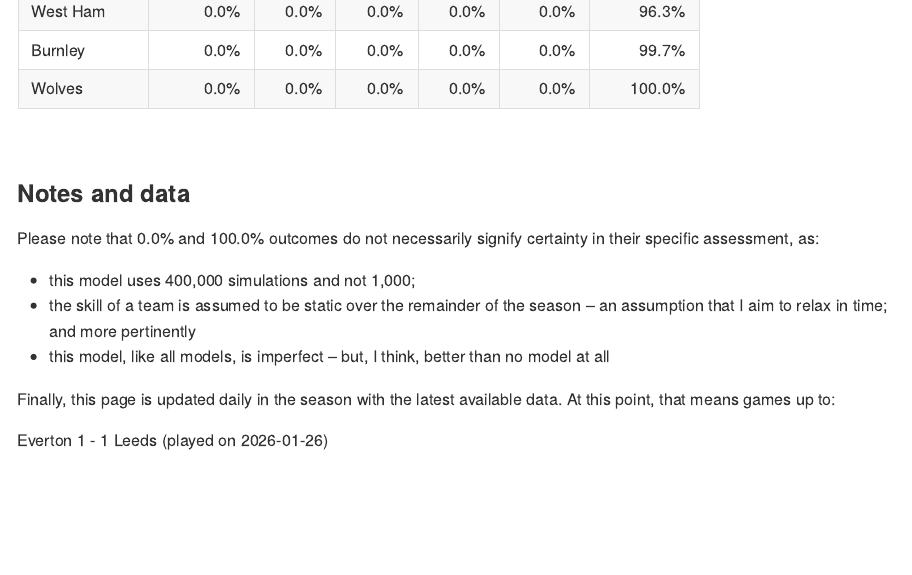
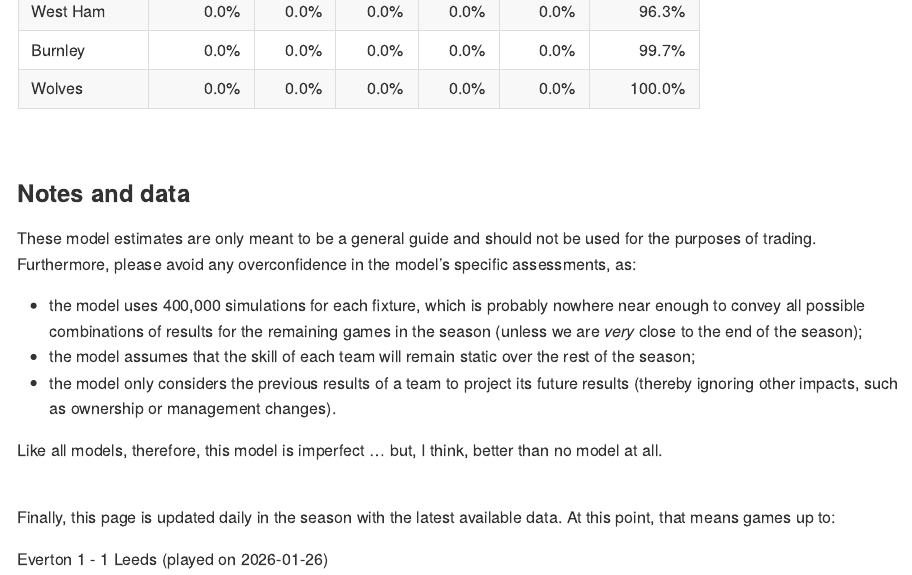
Before and after one commit to p0bs/PL-scan, an R Markdown document (README.Rmd): the page in a window 1100 px wide, from 2040 px down. Rendered offline with R 4.5, knitr and Pandoc, with nearby package versions.

Commit message:
Update README wording

```diff
--- a/README.Rmd
+++ b/README.Rmd
@@ -73,12 +73,15 @@ readr::read_csv(
 
 ### Notes and data
 
-Please note that 0.0% and 100.0% outcomes do not necessarily signify certainty in their specific assessment, as:
+These model estimates are only meant to be a general guide and should not be used for the purposes of trading. Furthermore, please avoid any overconfidence in the model's specific assessments, as:
 
-  * this model uses `r scales::number(number_simulations, big.mark = ",")` simulations and not 1,000;
-  * the skill of a team is assumed to be static over the remainder of the season -- an assumption that I aim to relax in time; and more pertinently
-  * this model, like all models, is imperfect -- but, I think, better than no model at all
+  * the model uses `r scales::number(number_simulations, big.mark = ",")` simulations for each fixture, which is probably nowhere near enough to convey all possible combinations of results for the remaining games in the season (unless we are *very* close to the end of the season);
+  * the model assumes that the skill of each team will remain static over the rest of the season;
+  * the model only considers the previous results of a team to project its future results (thereby ignoring other impacts, such as ownership or management changes).
 
+Like all models, therefore, this model is imperfect ... but, I think, better than no model at all.
+
+<br/>
 
 Finally, this page is updated daily in the season with the latest available data. At this point, that means games up to:
 
```
